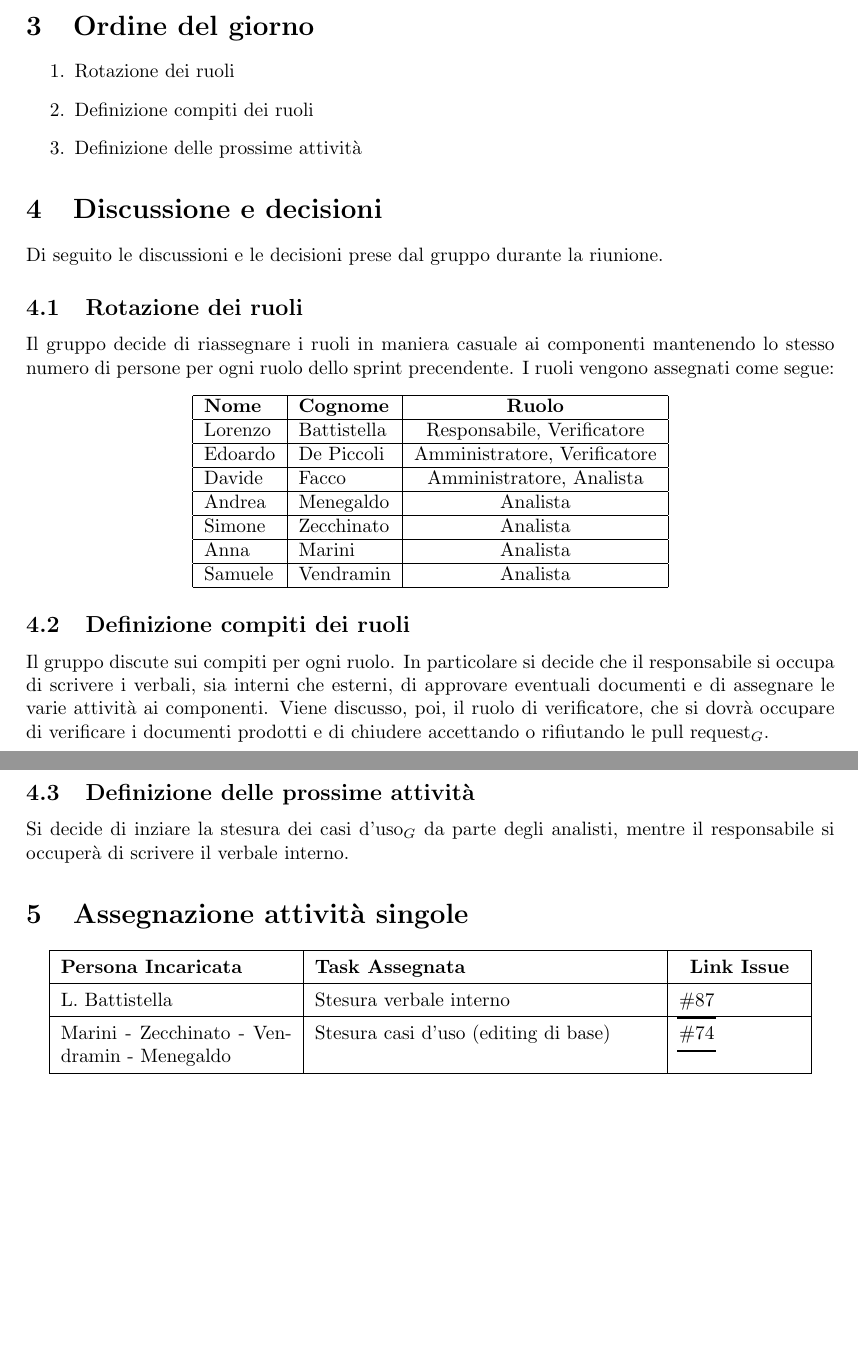
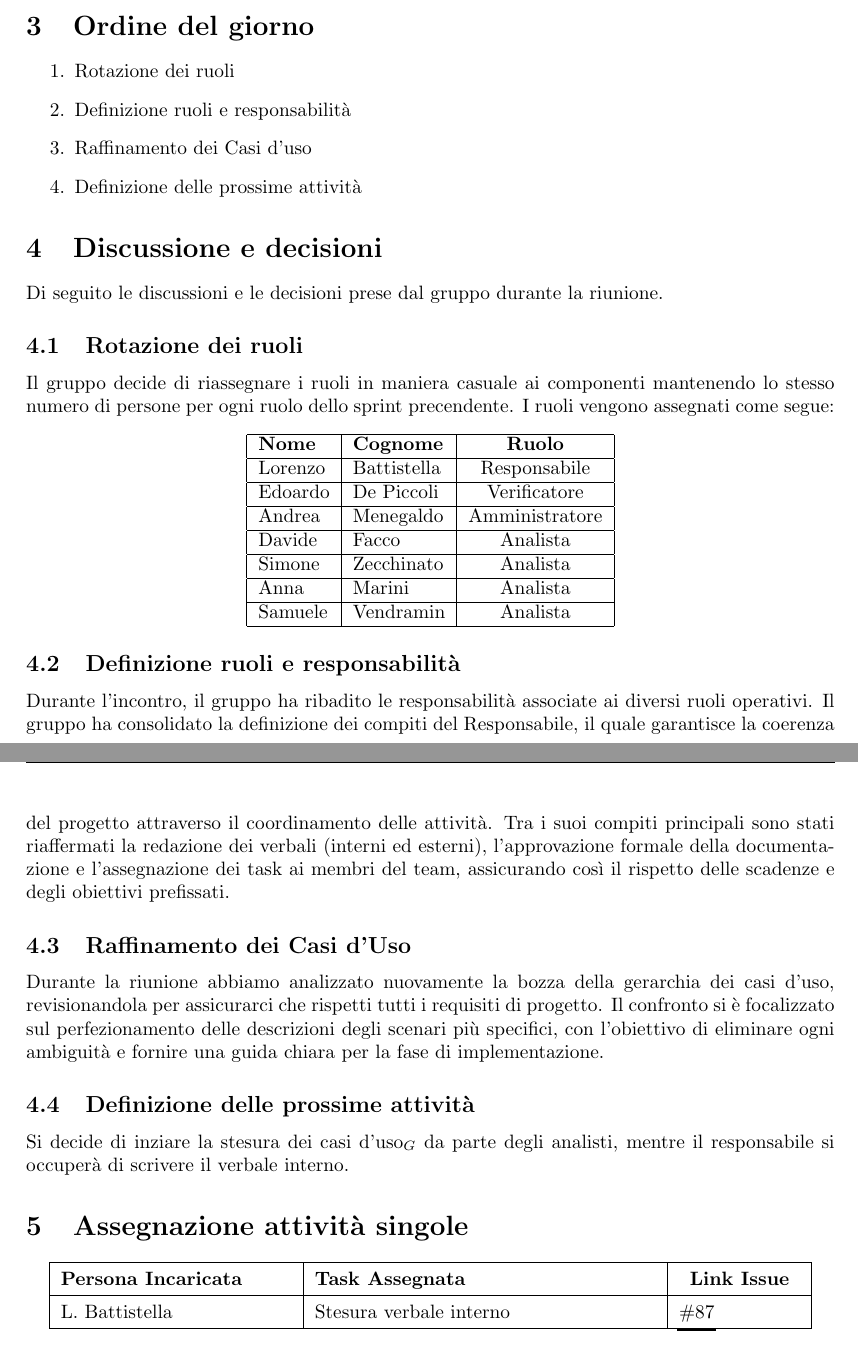
Before and after one commit to thebitless-group-swe/thebitless.github.io, a LaTeX document (RTB/doc_interna/verbali/VI_2026-04-14_secondo-sprint/VI_2026-04-14_secondo-sprint.tex): two parts of pages 4 and 5 of 5, joined at a grey line, cut so that both start at the same text, the shorter picture padded with empty space. Compiled offline with pdfLaTeX.

Commit message:
docs(verbali): VI_2026-04-14 sistemato

```diff
--- a/RTB/doc_interna/verbali/VI_2026-04-14_secondo-sprint/VI_2026-04-14_secondo-sprint.tex
+++ b/RTB/doc_interna/verbali/VI_2026-04-14_secondo-sprint/VI_2026-04-14_secondo-sprint.tex
@@ -85,7 +88,8 @@ Simone & Zecchinato & Presente \\
 \section{Ordine del giorno}
 \begin{enumerate}
     \item Rotazione dei ruoli
-    \item Definizione compiti dei ruoli
+    \item Definizione ruoli e responsabilità
+    \item Raffinamento dei Casi d'uso
     \item Definizione delle prossime attività
 \end{enumerate}
 
@@ -98,13 +102,13 @@ Il gruppo decide di riassegnare i ruoli in maniera casuale ai componenti mantene
         \hline
         \textbf{Nome} & \textbf{Cognome} & \textbf{Ruolo} \\
         \hline
-        Lorenzo & Battistella & Responsabile, Verificatore \\
+        Lorenzo & Battistella & Responsabile \\
         \hline
-        Edoardo & De Piccoli & Amministratore, Verificatore \\
+        Edoardo & De Piccoli & Verificatore \\
         \hline
-        Davide & Facco & Amministratore, Analista \\
+        Andrea & Menegaldo & Amministratore \\
         \hline
-        Andrea & Menegaldo & Analista \\
+        Davide & Facco & Analista \\
         \hline
         Simone & Zecchinato & Analista \\
         \hline
@@ -115,8 +119,14 @@ Il gruppo decide di riassegnare i ruoli in maniera casuale ai componenti mantene
     \end{tabular}
 \end{center}
 
-\subsection{Definizione compiti dei ruoli}
-Il gruppo discute sui compiti per ogni ruolo. In particolare si decide che il responsabile si occupa di scrivere i verbali, sia interni che esterni, di approvare eventuali documenti e di assegnare le varie attività ai componenti. Viene discusso, poi, il ruolo di verificatore, che si dovrà occupare di verificare i documenti prodotti e di chiudere accettando o rifiutando le pull request$_G$.
+\subsection{Definizione ruoli e responsabilità}
+
+Durante l'incontro, il gruppo ha ribadito le responsabilità associate ai diversi ruoli operativi. Il gruppo ha consolidato la definizione dei compiti del Responsabile, il quale garantisce la coerenza del progetto attraverso il coordinamento delle attività. Tra i suoi compiti principali sono stati riaffermati la redazione dei verbali (interni ed esterni), l'approvazione formale della documentazione e l'assegnazione dei task ai membri del team, assicurando così il rispetto delle scadenze e degli obiettivi prefissati.
+
+
+\subsection{Raffinamento dei Casi d'Uso}
+
+Durante la riunione abbiamo analizzato nuovamente la bozza della gerarchia dei casi d'uso, revisionandola per assicurarci che rispetti tutti i requisiti di progetto. Il confronto si è focalizzato sul perfezionamento delle descrizioni degli scenari più specifici, con l'obiettivo di eliminare ogni ambiguità e fornire una guida chiara per la fase di implementazione.
 
 
 \subsection{Definizione delle prossime attività}
@@ -131,8 +141,6 @@ Si decide di inziare la stesura dei casi d'uso$_G$ da parte degli analisti, ment
         \hline
         L. Battistella & Stesura verbale interno & \issue{87} \\
         \hline
-        Marini - Zecchinato - Vendramin - Menegaldo & Stesura casi d'uso (editing di base) & \issue{74} \\
-        \hline
     \end{tabular}
 \end{center}
 
```
Also changed, not shown: RTB/doc_interna/verbali/VI_2026-04-14_secondo-sprint/VI_2026-04-14_secondo-sprint.tex (9 more changed lines).
